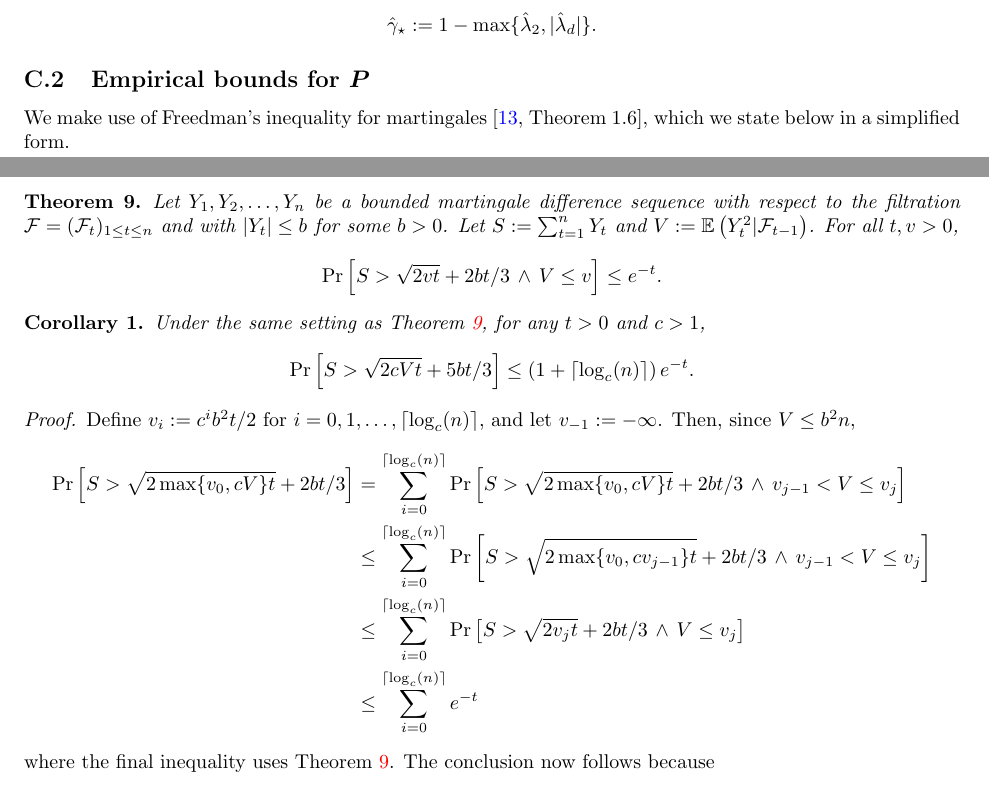
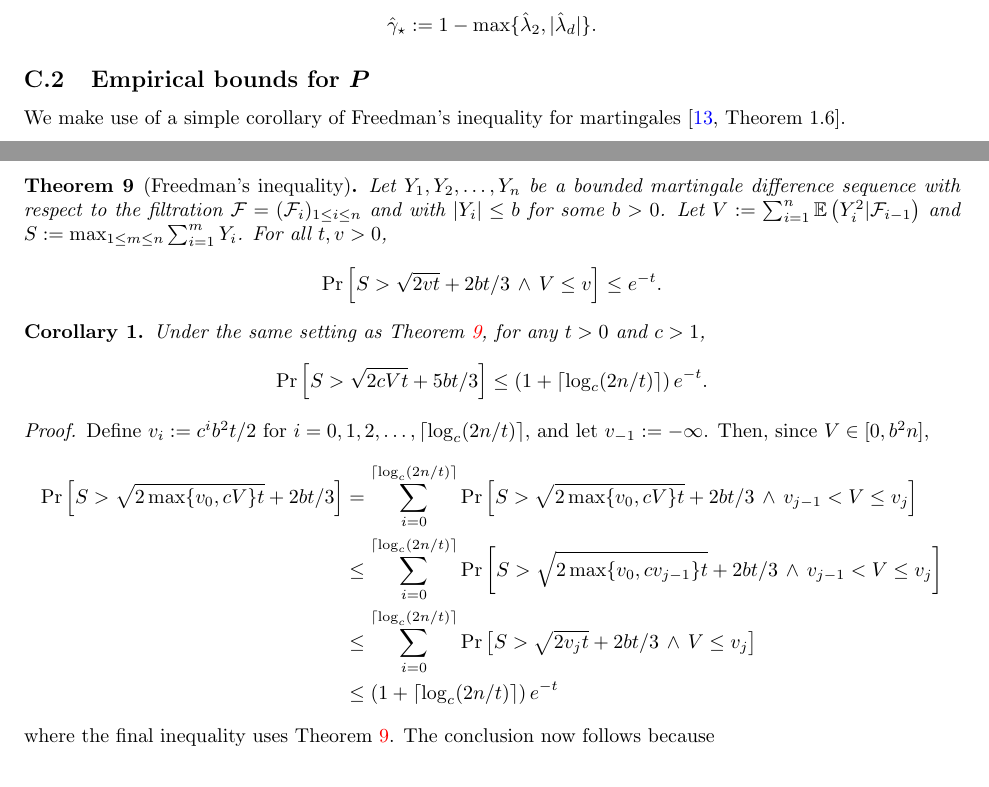
Before and after one commit to Szepi/mixing-time-est, a LaTeX paper (arxiv-v2/paper.tex, which reads arxiv-v2/appendix-empirical.tex): two parts of pages 22 and 23 of 28, joined at a grey line, cut so that both start at the same text. Compiled offline with pdfLaTeX.

Commit message:
fixed freedman inequality

```diff
--- a/arxiv-v2/appendix-empirical.tex
+++ b/arxiv-v2/appendix-empirical.tex
@@ -40,14 +40,15 @@ The algorithm estimates the spectral gap $\gap$ using
 \subsection{Empirical bounds for $\vP$}
 \label{sec:P-obs-bound}
 
-We make use of Freedman's inequality for martingales~\citep[Theorem
-1.6]{Fre75}, which we state below in a simplified form.
-\begin{theorem}
+We make use of a simple corollary of Freedman's inequality for
+martingales~\citep[Theorem 1.6]{Fre75}.
+\begin{theorem}[Freedman's inequality]
   \label{thm:freedman}
   Let $Y_1, Y_2, \dotsc, Y_n$ be a bounded martingale difference
-  sequence with respect to the filtration $\cF = (\cF_t)_{1 \leq t
-  \leq n}$ and with $|Y_t| \leq b$ for some $b>0$.
-  Let $S := \sum_{t=1}^n Y_t$ and $V := \EE{Y_t^2|\cF_{t-1}}$.
+  sequence with respect to the filtration $\cF = (\cF_i)_{1 \leq i
+  \leq n}$ and with $|Y_i| \leq b$ for some $b>0$.
+  Let $V := \sum_{i=1}^n \EE{Y_i^2|\cF_{i-1}}$ and $S := \max_{1 \leq
+  m \leq n} \sum_{i=1}^m Y_i$.
   For all $t, v > 0$,
   \[
     \Pr\Brackets{
@@ -68,42 +69,42 @@ We make use of Freedman's inequality for martingales~\citep[Theorem
       S > \sqrt{2cVt} + 5bt/3
     }
     \leq
-    \Parens{ 1 + \ceil{\log_c(n)} }
+    \Parens{ 1 + \ceil{\log_c(2n/t)} }
     e^{-t}
     .
   \]
 \end{corollary}
 \begin{proof}
-  Define $v_i := c^i b^2t/2$ for $i = 0, 1, \dotsc, \ceil{ \log_c(n)
-  }$, and let $v_{-1} := -\infty$.
-  Then, since $V \leq b^2n$,
+  Define $v_i := c^i b^2t/2$ for $i = 0, 1, 2, \dotsc, \ceil{
+  \log_c(2n/t) }$, and let $v_{-1} := -\infty$.
+  Then, since $V \in [0,b^2n]$,
   \begin{align*}
     \Pr\Brackets{
       S > \sqrt{2\max\braces{v_0,cV}t} + 2bt/3
     }
     & =
-    \sum_{i=0}^{\ceil{\log_c(n)}}
+    \sum_{i=0}^{\ceil{\log_c(2n/t)}}
     \Pr\Brackets{
       S > \sqrt{2\max\braces{v_0,cV}t} + 2bt/3
       \,\wedge\, v_{j-1} < V \leq v_j
     }
     \\
     & \leq
-    \sum_{i=0}^{\ceil{\log_c(n)}}
+    \sum_{i=0}^{\ceil{\log_c(2n/t)}}
     \Pr\Brackets{
       S > \sqrt{2\max\braces{v_0,cv_{j-1}}t} + 2bt/3
       \,\wedge\, v_{j-1} < V \leq v_j
     }
     \\
     & \leq
-    \sum_{i=0}^{\ceil{\log_c(n)}}
+    \sum_{i=0}^{\ceil{\log_c(2n/t)}}
     \Pr\Brackets{
       S > \sqrt{2v_jt} + 2bt/3
       \,\wedge\, V \leq v_j
     }
     \\
     & \leq
-    \sum_{i=0}^{\ceil{\log_c(n)}}
+    \Parens{ 1 + \ceil{\log_c(2n/t)} }
     e^{-t}
   \end{align*}
   where the final inequality uses \Cref{thm:freedman}.
```
